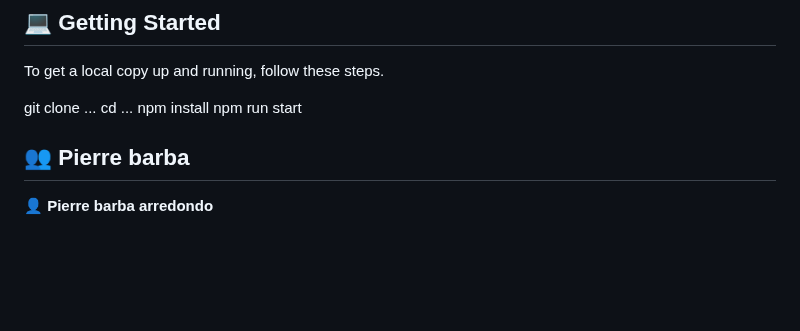
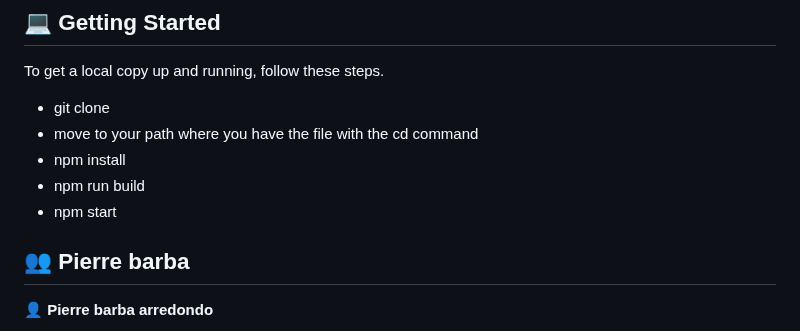
Before and after one commit to PierreBarba/Leaderboard, a Markdown page: README.md, the part around the change. Drawn GitHub-style; blank space fills up the shorter version.

Commit message:
add requirements in the Readme

```diff
--- a/README.md
+++ b/README.md
@@ -62,10 +62,11 @@
 
 To get a local copy up and running, follow these steps.
 
-git clone ...
-cd ...
-npm install
-npm run start
+- git clone
+- move to your path where you have the file with the cd command
+- npm install
+- npm run build
+- npm start
 
 
 
```
